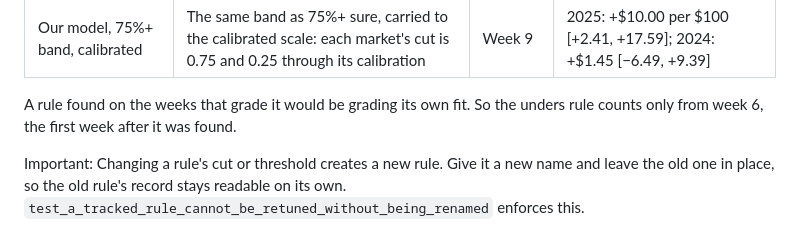
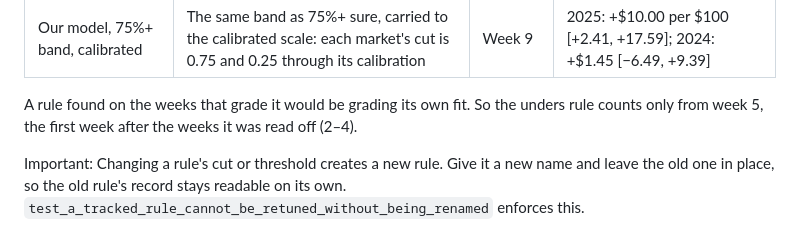
Before and after one commit to thompson2091/nfl-predictions, a Markdown page: docs/RECORD_LOOP.md, the part around the change. Drawn GitHub-style.

Commit message:
Record loop: the unders rule counts from week 5, as forward_record.SINCE does
Co-Authored-By: Claude Opus 5.5 <noreply@anthropic.com>
Claude-Session: https://claude.ai/code/session_01Tuep5dkkuU2ojFJ7kij8Tf

```diff
--- a/docs/RECORD_LOOP.md
+++ b/docs/RECORD_LOOP.md
@@ -96,7 +96,8 @@ the first week that can test it.
 | Our model, 75%+ band, calibrated | The same band as 75%+ sure, carried to the calibrated scale: each market's cut is 0.75 and 0.25 through its calibration | Week 9 | 2025: +$10.00 per $100 [+2.41, +17.59]; 2024: +$1.45 [−6.49, +9.39] |
 
 A rule found on the weeks that grade it would be grading its own fit. So the
-unders rule counts only from week 6, the first week after it was found.
+unders rule counts only from week 5, the first week after the weeks it was
+read off (2–4).
 
 Important: Changing a rule's cut or threshold creates a new rule. Give it a
 new name and leave the old one in place, so the old rule's record stays
```
